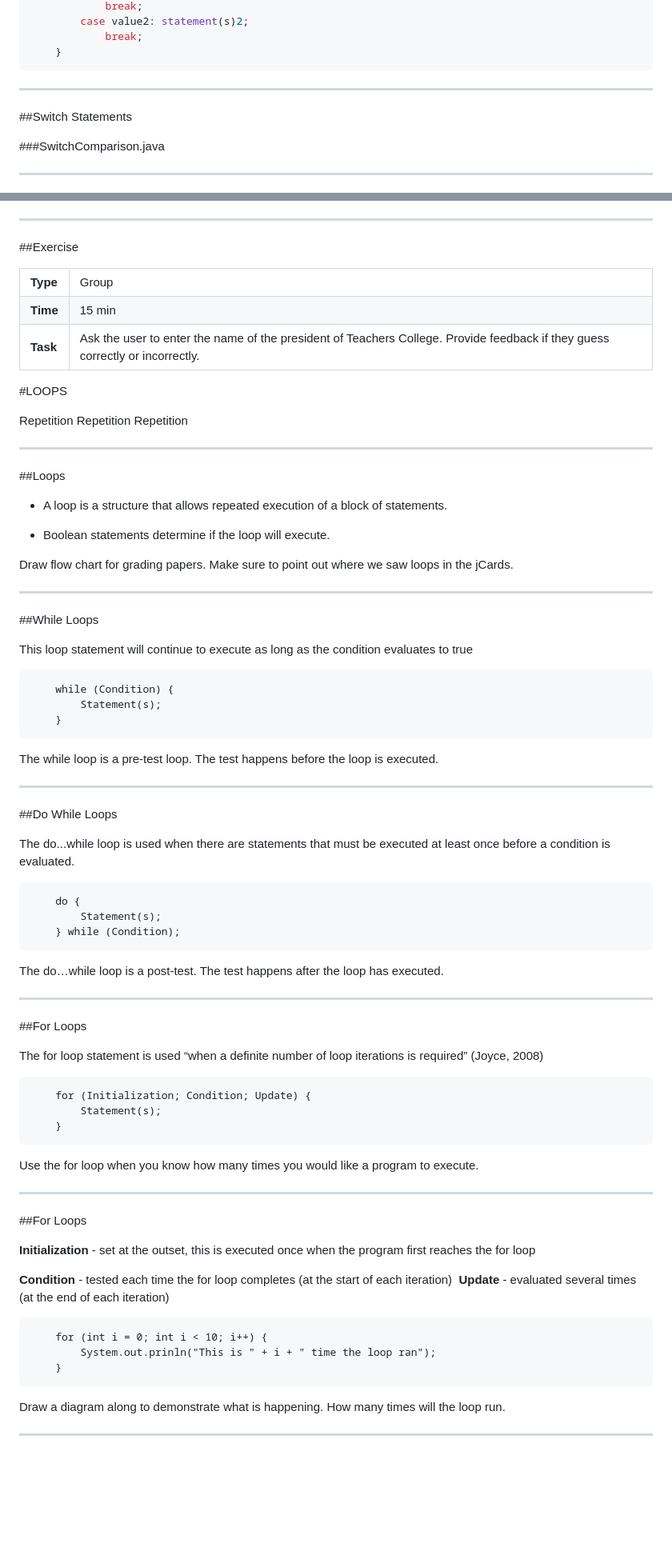
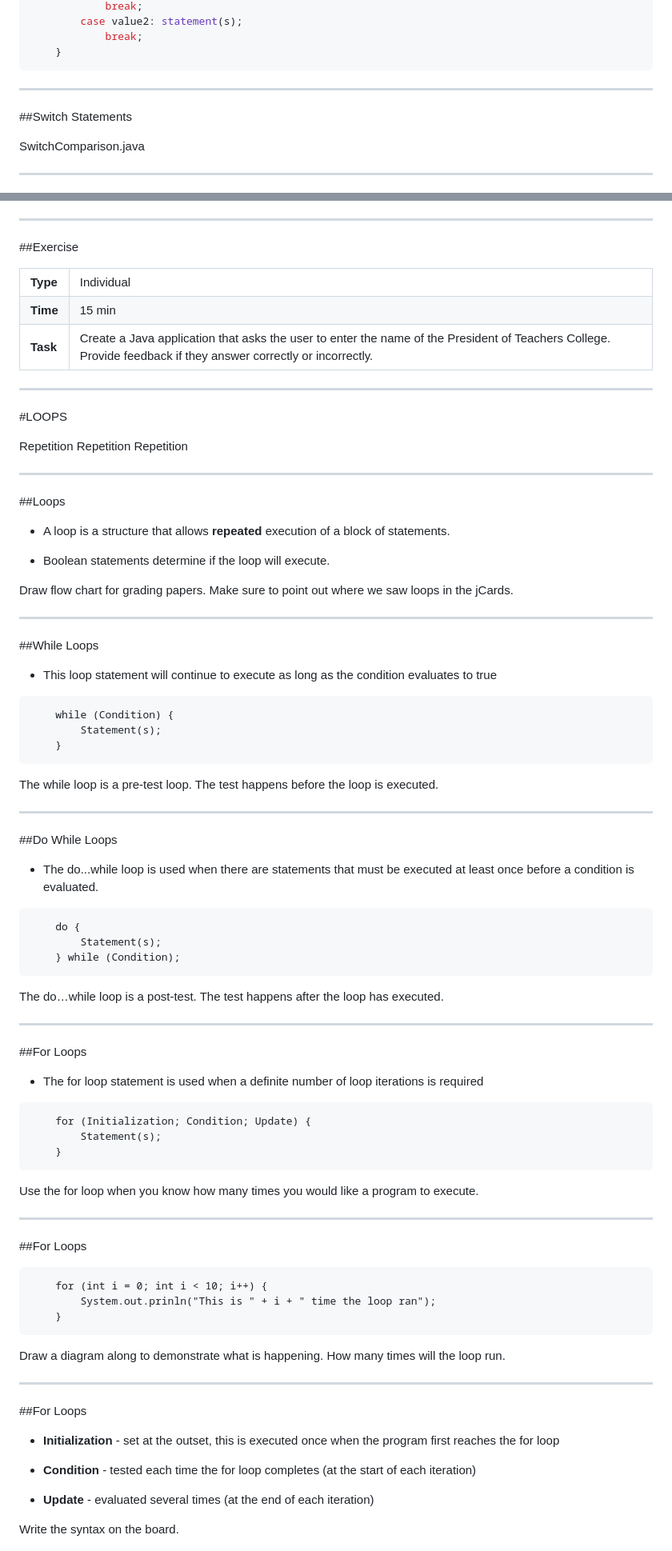
Before and after one commit to jessicaGA/MSTU_4031, a Markdown page: reveal.js/slides/slides_03.md, 2 parts joined by grey strips. Shown: that part at 80% size. Drawn GitHub-style; blank space fills up the shorter version.

````diff
--- a/reveal.js/slides/slides_03.md
+++ b/reveal.js/slides/slides_03.md
@@ -246,5 +247,5 @@ With CanIRentACar.java we had a program example where there were multiple condit
 			break;
-		case value2: statement(s)2;
+		case value2: statement(s);
 			break;
 	}
 ```
@@ -253,7 +254,7 @@ With CanIRentACar.java we had a program example where there were multiple condit
 
 ##Switch Statements
 
-###SwitchComparison.java
+SwitchComparison.java
 
 ---
 
@@ -330,7 +327,7 @@ Take the class through looking up methods in the Java API docs.
 <table>
 <tr>
 <td><b>Type</b></td>
-<td>Group</td>
+<td>Individual</td>
 </tr>
 <tr>
 <td><b>Time</b></td>
@@ -338,11 +335,11 @@ Take the class through looking up methods in the Java API docs.
 </tr>
 <tr>
 <td><b>Task</b></td>
-<td>Ask the user to enter the name of the president of Teachers College. Provide feedback if they guess correctly or incorrectly. </td>
+<td>Create a Java application that asks the user to enter the name of the President of Teachers College. Provide feedback if they answer correctly or incorrectly. </td>
 </tr>
 </table>
 
-
+---
 
 <section data-background="images/arial_columbia.jpg">
 </section>
@@ -358,7 +355,7 @@ Take the class through looking up methods in the Java API docs.
 
 ##Loops
 
-*	A loop is a structure that allows repeated execution of a block of statements.
+*	A loop is a structure that allows __repeated__ execution of a block of statements.
 
 *	Boolean statements determine if the loop will execute.
 
@@ -372,7 +369,7 @@ Draw flow chart for grading papers. Make sure to point out where we saw loops in
 
 ##While Loops
 
-This loop statement will continue to execute as long as the condition evaluates to true
+*	This loop statement will continue to execute as long as the condition evaluates to true
 
 ```
 	while (Condition) {
@@ -390,7 +387,7 @@ The while loop is a pre-test loop. The test happens before the loop is executed.
 
 ##Do While Loops
 
-The do...while loop is used when there are statements that must be executed at least once before a condition is evaluated.
+*	The do...while loop is used when there are statements that must be executed at least once before a condition is evaluated.
 
 ```
 	do {
@@ -406,8 +403,7 @@ The do…while loop is a post-test. The test happens after the loop has executed
 
 ##For Loops
 
-The for loop statement is used “when a definite number of loop iterations is required” (Joyce, 2008)
-
+*	The for loop statement is used when a definite number of loop iterations is required
 
 ```
 	for (Initialization; Condition; Update) {
@@ -425,12 +421,6 @@ Use the for loop when you know how many times you would like a program to execut
 
 ##For Loops
 
-__Initialization__ - set at the outset, this is executed once when the program first reaches the for loop
-
-__Condition__ - tested each time the for loop completes (at the start of each iteration)
-__Update__ - evaluated several times (at the end of each iteration)
-
-
 ```
 	for (int i = 0; int i < 10; i++) {
 		System.out.prinln("This is " + i + " time the loop ran");
@@ -446,3 +436,18 @@ How many times will the loop run.
 
 ---
 
+##For Loops
+
+*	__Initialization__ - set at the outset, this is executed once when the program first reaches the for loop
+
+
+*	__Condition__ - tested each time the for loop completes (at the start of each iteration)
+
+
+*	__Update__ - evaluated several times (at the end of each iteration)
+
+
+<aside class="notes">
+
+Write the syntax on the board.
+
````
Also changed, not shown: other parts of reveal.js/slides/slides_03.md (+56 -52 lines), reveal.js/images/google_search.gif (added), 1 other file.
